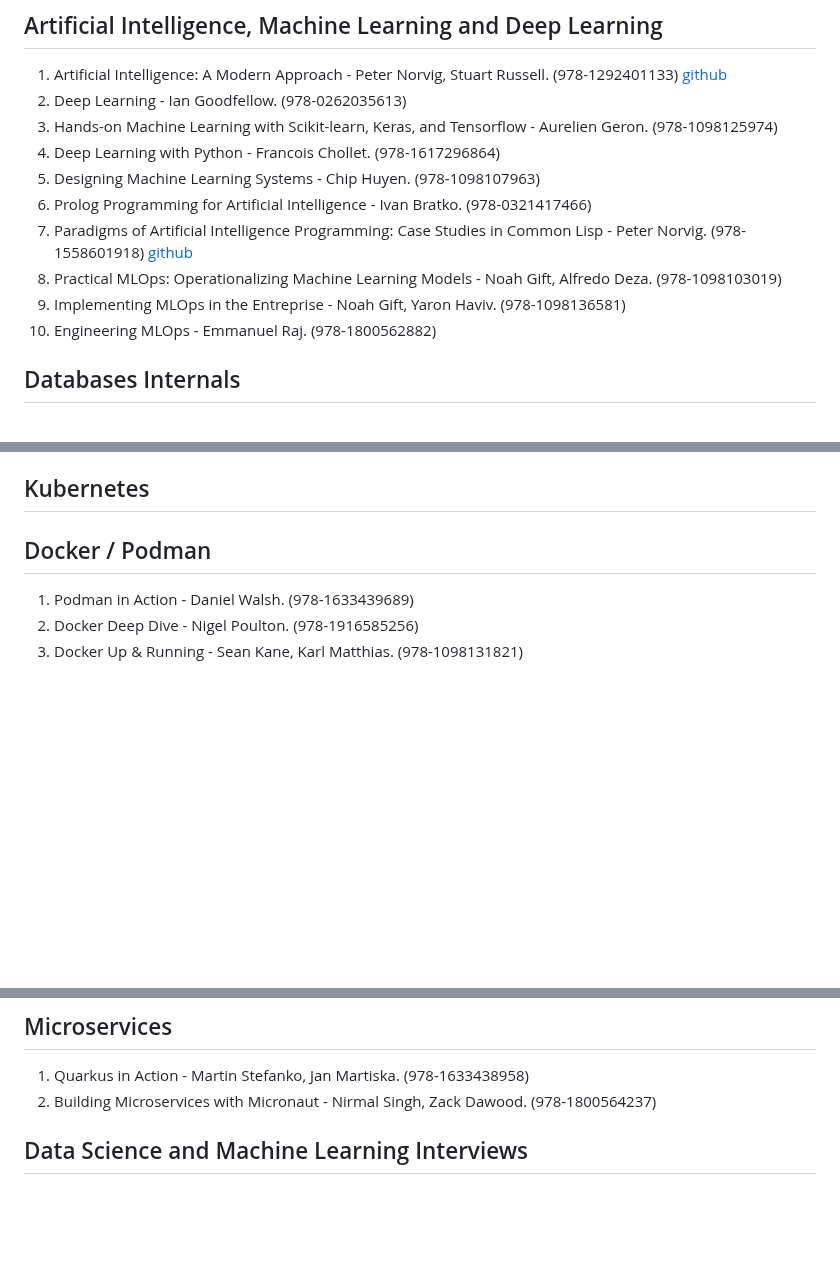
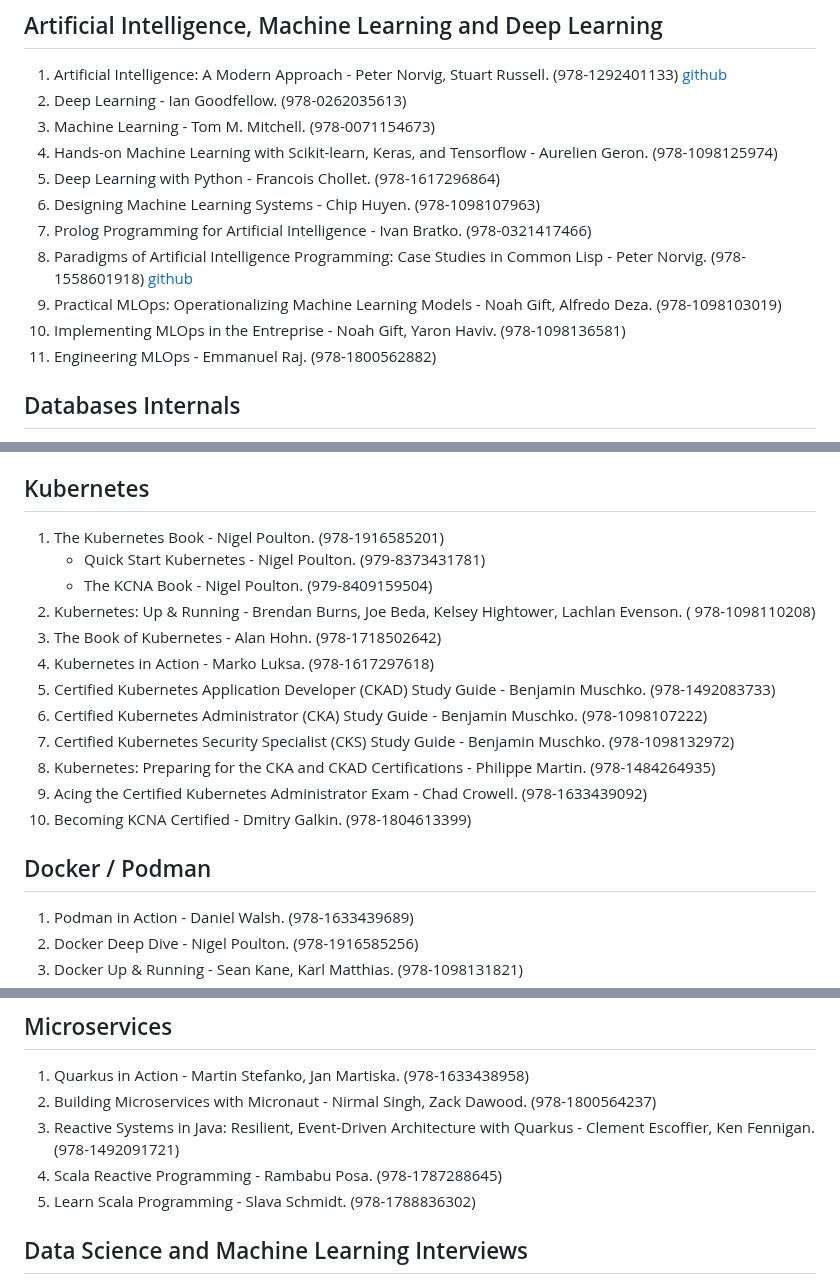
Before and after one commit to nsi6000/handbook, a Markdown page: src/computer_science.md, 3 parts joined by grey strips. Rendered like a GitHub page; blank space fills up the shorter version.

```diff
--- a/src/computer_science.md
+++ b/src/computer_science.md
@@ -60,14 +60,15 @@ see 'Data Science and Machine Learning Interviews' below.
 ## Artificial Intelligence, Machine Learning and Deep Learning
 1. Artificial Intelligence: A Modern Approach - Peter Norvig, Stuart Russell. (978-1292401133) [github](https://github.com/aimacode)
 2. Deep Learning - Ian Goodfellow. (978-0262035613)
-3. Hands-on Machine Learning with Scikit-learn, Keras, and Tensorflow - Aurelien Geron. (978-1098125974)
-4. Deep Learning with Python - Francois Chollet. (978-1617296864)
-5. Designing Machine Learning Systems - Chip Huyen. (978-1098107963)
-6. Prolog Programming for Artificial Intelligence - Ivan Bratko. (978-0321417466)
-7. Paradigms of Artificial Intelligence Programming: Case Studies in Common Lisp - Peter Norvig. (978-1558601918) [github](https://github.com/norvig/paip-lisp)
-8. Practical MLOps: Operationalizing Machine Learning Models - Noah Gift, Alfredo Deza. (978-1098103019)
-9. Implementing MLOps in the Entreprise - Noah Gift, Yaron Haviv. (978-1098136581)
-10. Engineering MLOps - Emmanuel Raj. (978-1800562882)
+3. Machine Learning - Tom M. Mitchell. (978-0071154673)
+4. Hands-on Machine Learning with Scikit-learn, Keras, and Tensorflow - Aurelien Geron. (978-1098125974)
+5. Deep Learning with Python - Francois Chollet. (978-1617296864)
+6. Designing Machine Learning Systems - Chip Huyen. (978-1098107963)
+7. Prolog Programming for Artificial Intelligence - Ivan Bratko. (978-0321417466)
+8. Paradigms of Artificial Intelligence Programming: Case Studies in Common Lisp - Peter Norvig. (978-1558601918) [github](https://github.com/norvig/paip-lisp)
+9. Practical MLOps: Operationalizing Machine Learning Models - Noah Gift, Alfredo Deza. (978-1098103019)
+10. Implementing MLOps in the Entreprise - Noah Gift, Yaron Haviv. (978-1098136581)
+11. Engineering MLOps - Emmanuel Raj. (978-1800562882)
 ## Databases Internals
 1. Designing Data-Intensive Applications - Martin Kleppmann. (978-1449373320)
 2. Database Internals - Alex Petrov. (978-1492040347)
@@ -120,6 +121,18 @@ see 'Data Science and Machine Learning Interviews' below.
 13. Flink in Action (MEAP - book in development) - Sameer Wadkar, Hari Rajaram. (978-1617293924)
 14. Grokking Streaming Systems - Josh Fischer, Ning Wang. (978-1617297304)
 ## Kubernetes
+1. The Kubernetes Book - Nigel Poulton. (978-1916585201)
+    - Quick Start Kubernetes - Nigel Poulton. (979-8373431781)
+    - The KCNA Book - Nigel Poulton. (979-8409159504)
+2. Kubernetes: Up & Running - Brendan Burns, Joe Beda, Kelsey Hightower, Lachlan Evenson. ( 978-1098110208)
+3. The Book of Kubernetes - Alan Hohn. (978-1718502642)
+4. Kubernetes in Action - Marko Luksa. (978-1617297618)
+5. Certified Kubernetes Application Developer (CKAD) Study Guide - Benjamin Muschko. (978-1492083733)
+6. Certified Kubernetes Administrator (CKA) Study Guide - Benjamin Muschko. (978-1098107222)
+7. Certified Kubernetes Security Specialist (CKS) Study Guide - Benjamin Muschko. (978-1098132972)
+8. Kubernetes: Preparing for the CKA and CKAD Certifications - Philippe Martin. (978-1484264935)
+9. Acing the Certified Kubernetes Administrator Exam - Chad Crowell. (978-1633439092)
+10. Becoming KCNA Certified - Dmitry Galkin. (978-1804613399)
 ## Docker / Podman
 1. Podman in Action - Daniel Walsh. (978-1633439689)
 2. Docker Deep Dive - Nigel Poulton. (978-1916585256)
@@ -144,6 +157,9 @@ see 'Data Science and Machine Learning Interviews' below.
 ## Microservices
 1. Quarkus in Action - Martin Stefanko, Jan Martiska. (978-1633438958)
 2. Building Microservices with Micronaut - Nirmal Singh, Zack Dawood. (978-1800564237)
+3. Reactive Systems in Java: Resilient, Event-Driven Architecture with Quarkus - Clement Escoffier, Ken Fennigan. (978-1492091721)
+4. Scala Reactive Programming - Rambabu Posa. (978-1787288645)
+5. Learn Scala Programming - Slava Schmidt. (978-1788836302)
 ## Data Science and Machine Learning Interviews
 1. Machine Learning System Design Interview - Ali Aminian, Alex Xu. (978-1736049129)
 2. Machine Learning Design Interview - Khang Pham. (979-8813031571)
```
